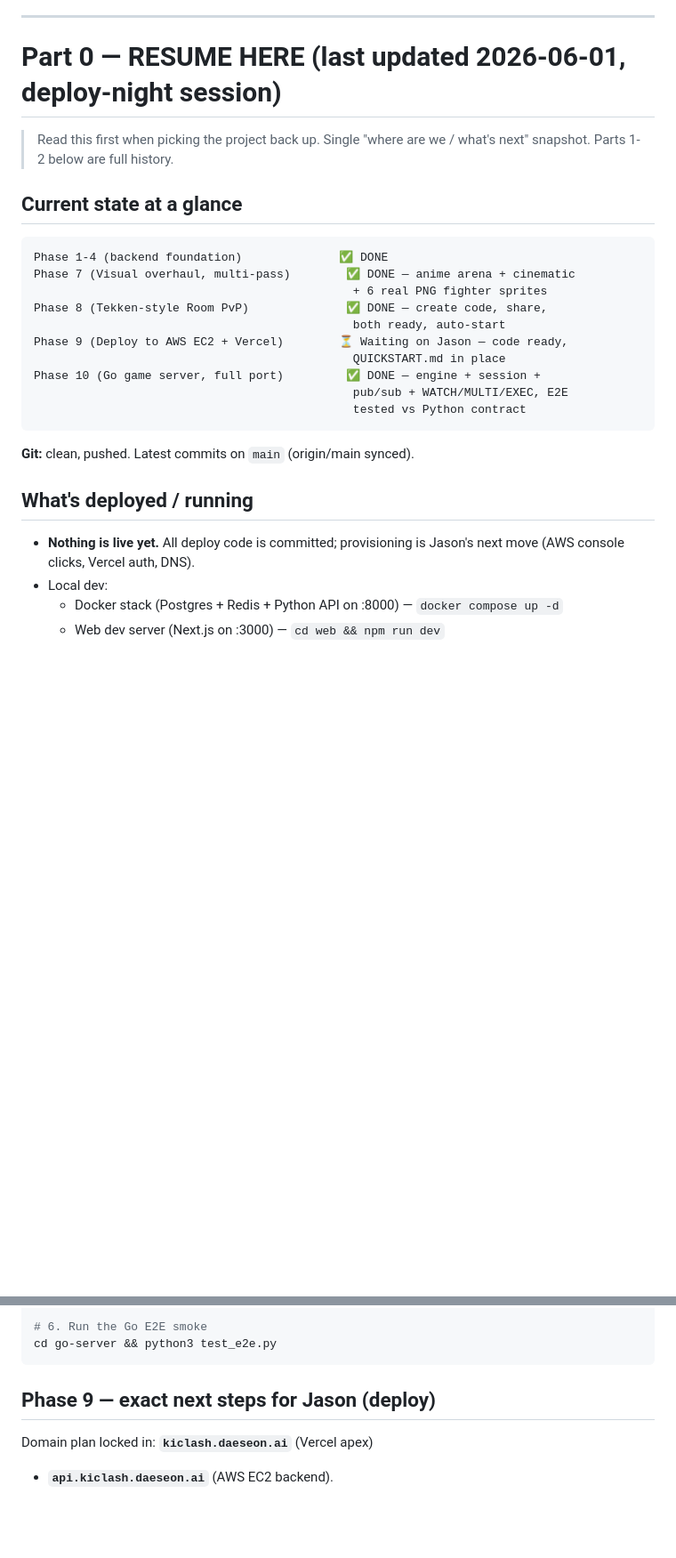
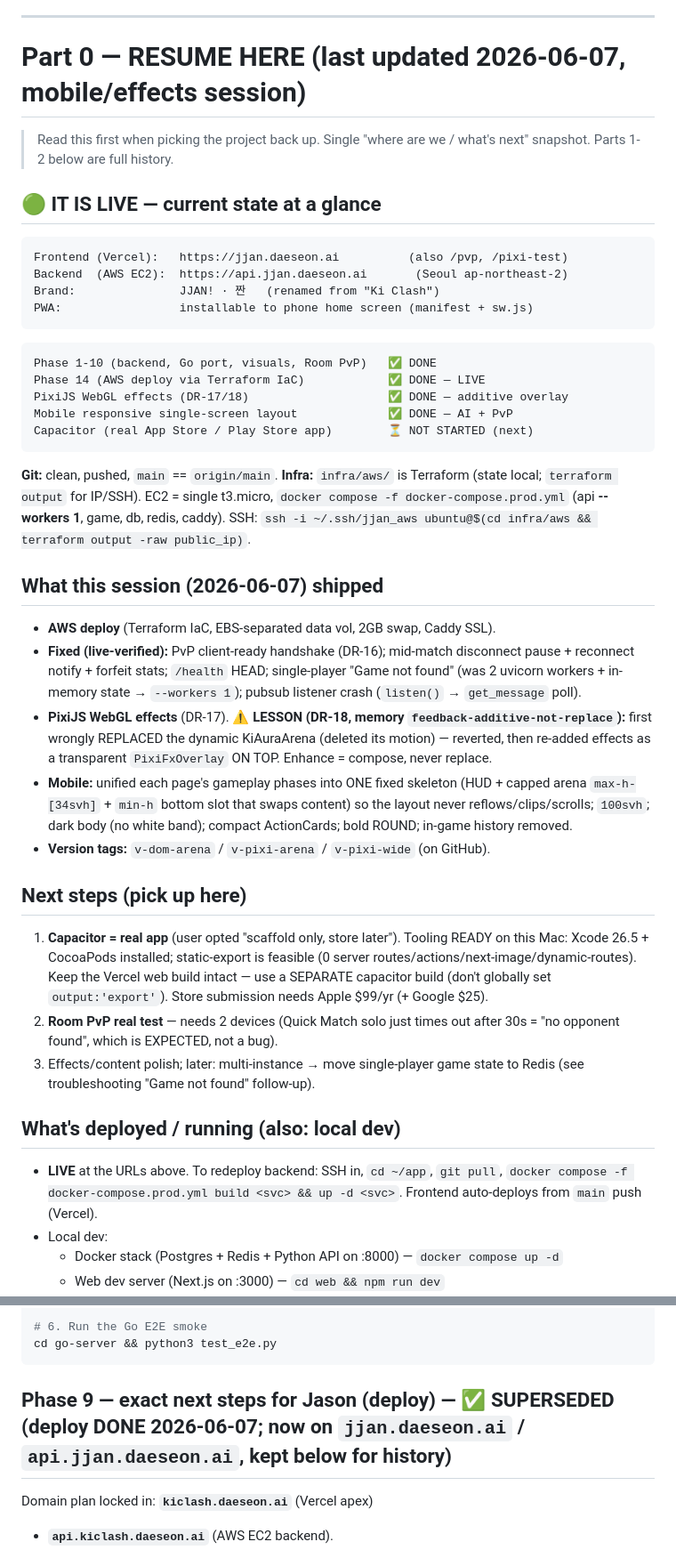
Before and after one commit to Daeseon-AI-Factory/ki-clash, a Markdown page: docs/engineering-log.md, 2 parts joined by grey strips. Shown at 89% size. Rendered like a GitHub page; blank space fills up the shorter version.

Commit message:
docs: refresh Part 0 RESUME snapshot — LIVE state + this session + next steps
Part 0 was stale (2026-06-01, pre-deploy). Updated to reflect: live URLs
(jjan.daeseon.ai / api.jjan.daeseon.ai), this session's deploy + fixes +
PixiJS overlay (DR-18 lesson) + mobile single-screen layout, and the next
steps (Capacitor real app — tooling ready; Room PvP needs 2 devices).
Marked the old Phase 9 deploy-steps section superseded.

````diff
--- a/docs/engineering-log.md
+++ b/docs/engineering-log.md
@@ -22,32 +22,67 @@
 
 ---
 
-# Part 0 — RESUME HERE (last updated 2026-06-01, deploy-night session)
+# Part 0 — RESUME HERE (last updated 2026-06-07, mobile/effects session)
 
 > Read this first when picking the project back up. Single
 > "where are we / what's next" snapshot. Parts 1-2 below are full history.
 
-## Current state at a glance
-
-```
-Phase 1-4 (backend foundation)              ✅ DONE
-Phase 7 (Visual overhaul, multi-pass)        ✅ DONE — anime arena + cinematic
-                                              + 6 real PNG fighter sprites
-Phase 8 (Tekken-style Room PvP)              ✅ DONE — create code, share,
-                                              both ready, auto-start
-Phase 9 (Deploy to AWS EC2 + Vercel)        ⏳ Waiting on Jason — code ready,
-                                              QUICKSTART.md in place
-Phase 10 (Go game server, full port)         ✅ DONE — engine + session +
-                                              pub/sub + WATCH/MULTI/EXEC, E2E
-                                              tested vs Python contract
-```
-
-**Git:** clean, pushed. Latest commits on `main` (origin/main synced).
-
-## What's deployed / running
-
-- **Nothing is live yet.** All deploy code is committed; provisioning is
-  Jason's next move (AWS console clicks, Vercel auth, DNS).
+## 🟢 IT IS LIVE — current state at a glance
+
+```
+Frontend (Vercel):   https://jjan.daeseon.ai          (also /pvp, /pixi-test)
+Backend  (AWS EC2):  https://api.jjan.daeseon.ai       (Seoul ap-northeast-2)
+Brand:               JJAN! · 짠   (renamed from "Ki Clash")
+PWA:                 installable to phone home screen (manifest + sw.js)
+```
+
+```
+Phase 1-10 (backend, Go port, visuals, Room PvP)   ✅ DONE
+Phase 14 (AWS deploy via Terraform IaC)            ✅ DONE — LIVE
+PixiJS WebGL effects (DR-17/18)                    ✅ DONE — additive overlay
+Mobile responsive single-screen layout             ✅ DONE — AI + PvP
+Capacitor (real App Store / Play Store app)        ⏳ NOT STARTED (next)
+```
+
+**Git:** clean, pushed, `main` == `origin/main`. **Infra:** `infra/aws/` is
+Terraform (state local; `terraform output` for IP/SSH). EC2 = single t3.micro,
+`docker compose -f docker-compose.prod.yml` (api **--workers 1**, game, db,
+redis, caddy). SSH: `ssh -i ~/.ssh/jjan_aws ubuntu@$(cd infra/aws && terraform output -raw public_ip)`.
+
+## What this session (2026-06-07) shipped
+
+- **AWS deploy** (Terraform IaC, EBS-separated data vol, 2GB swap, Caddy SSL).
+- **Fixed (live-verified):** PvP client-ready handshake (DR-16); mid-match
+  disconnect pause + reconnect notify + forfeit stats; `/health` HEAD;
+  single-player "Game not found" (was 2 uvicorn workers + in-memory state →
+  `--workers 1`); pubsub listener crash (`listen()` → `get_message` poll).
+- **PixiJS WebGL effects** (DR-17). ⚠️ **LESSON (DR-18, memory
+  `feedback-additive-not-replace`):** first wrongly REPLACED the dynamic
+  KiAuraArena (deleted its motion) — reverted, then re-added effects as a
+  transparent `PixiFxOverlay` ON TOP. Enhance = compose, never replace.
+- **Mobile:** unified each page's gameplay phases into ONE fixed skeleton
+  (HUD + capped arena `max-h-[34svh]` + `min-h` bottom slot that swaps
+  content) so the layout never reflows/clips/scrolls; `100svh`; dark body
+  (no white band); compact ActionCards; bold ROUND; in-game history removed.
+- **Version tags:** `v-dom-arena` / `v-pixi-arena` / `v-pixi-wide` (on GitHub).
+
+## Next steps (pick up here)
+
+1. **Capacitor = real app** (user opted "scaffold only, store later"). Tooling
+   READY on this Mac: Xcode 26.5 + CocoaPods installed; static-export is
+   feasible (0 server routes/actions/next-image/dynamic-routes). Keep the
+   Vercel web build intact — use a SEPARATE capacitor build (don't globally
+   set `output:'export'`). Store submission needs Apple $99/yr (+ Google $25).
+2. **Room PvP real test** — needs 2 devices (Quick Match solo just times out
+   after 30s = "no opponent found", which is EXPECTED, not a bug).
+3. Effects/content polish; later: multi-instance → move single-player game
+   state to Redis (see troubleshooting "Game not found" follow-up).
+
+## What's deployed / running (also: local dev)
+
+- **LIVE** at the URLs above. To redeploy backend: SSH in, `cd ~/app`,
+  `git pull`, `docker compose -f docker-compose.prod.yml build <svc> && up -d <svc>`.
+  Frontend auto-deploys from `main` push (Vercel).
 - Local dev:
   - Docker stack (Postgres + Redis + Python API on :8000) — `docker compose up -d`
   - Web dev server (Next.js on :3000) — `cd web && npm run dev`
@@ -82,7 +117,7 @@ python3 -m pytest    # → 149+ passed
 cd go-server && python3 test_e2e.py
 ```
 
-## Phase 9 — exact next steps for Jason (deploy)
+## Phase 9 — exact next steps for Jason (deploy) — ✅ SUPERSEDED (deploy DONE 2026-06-07; now on `jjan.daeseon.ai` / `api.jjan.daeseon.ai`, kept below for history)
 
 Domain plan locked in: **`kiclash.daeseon.ai`** (Vercel apex)
 + **`api.kiclash.daeseon.ai`** (AWS EC2 backend).
````
